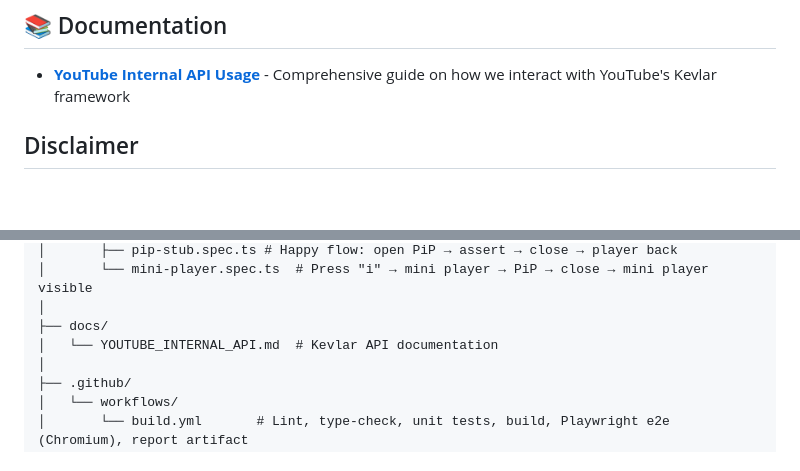
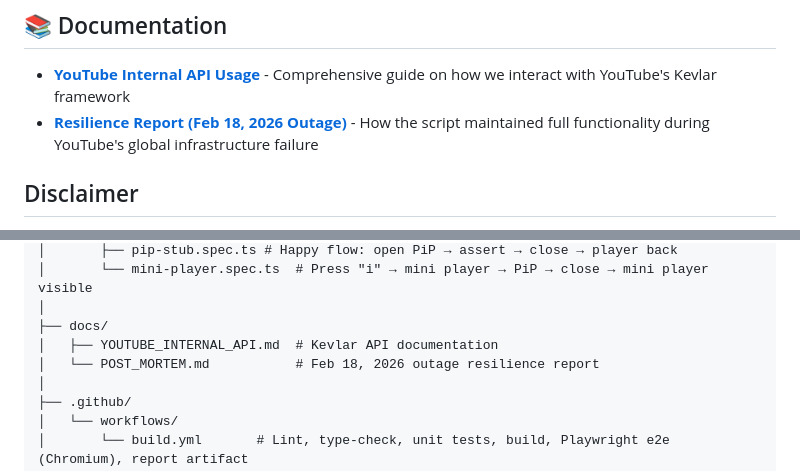
Before and after one commit to dmitroderkach/youtube-pip, a Markdown page: README.md, 2 parts joined by grey strips. Drawn GitHub-style; blank space fills up the shorter version.

Commit message:
add Resilience Report (Global Outage - Feb 18, 2026) doc (#66)
Co-authored-by: Dmytro Derkach <dmytro@getvim.com>

```diff
--- a/README.md
+++ b/README.md
@@ -5,6 +5,7 @@ Smart Picture-in-Picture mode for YouTube with full playback controls, SPA navig
 ## 📚 Documentation
 
 - **[YouTube Internal API Usage](docs/YOUTUBE_INTERNAL_API.md)** - Comprehensive guide on how we interact with YouTube's Kevlar framework
+- **[Resilience Report (Feb 18, 2026 Outage)](docs/POST_MORTEM.md)** - How the script maintained full functionality during YouTube's global infrastructure failure
 
 ## Disclaimer
 
@@ -152,7 +153,8 @@ youtube-pip/
 │       └── mini-player.spec.ts  # Press "i" → mini player → PiP → close → mini player visible
 │
 ├── docs/
-│   └── YOUTUBE_INTERNAL_API.md  # Kevlar API documentation
+│   ├── YOUTUBE_INTERNAL_API.md  # Kevlar API documentation
+│   └── POST_MORTEM.md           # Feb 18, 2026 outage resilience report
 │
 ├── .github/
 │   └── workflows/
```
Also changed, not shown: docs/POST_MORTEM.md (added, +342 -0 lines).
